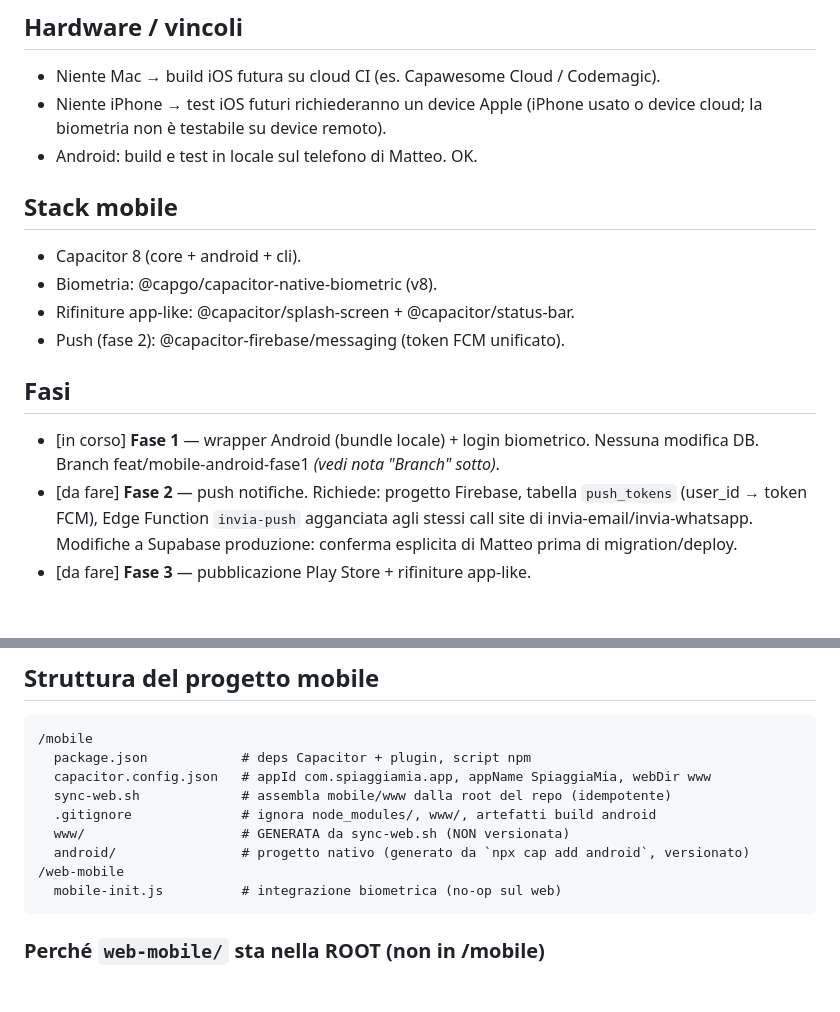
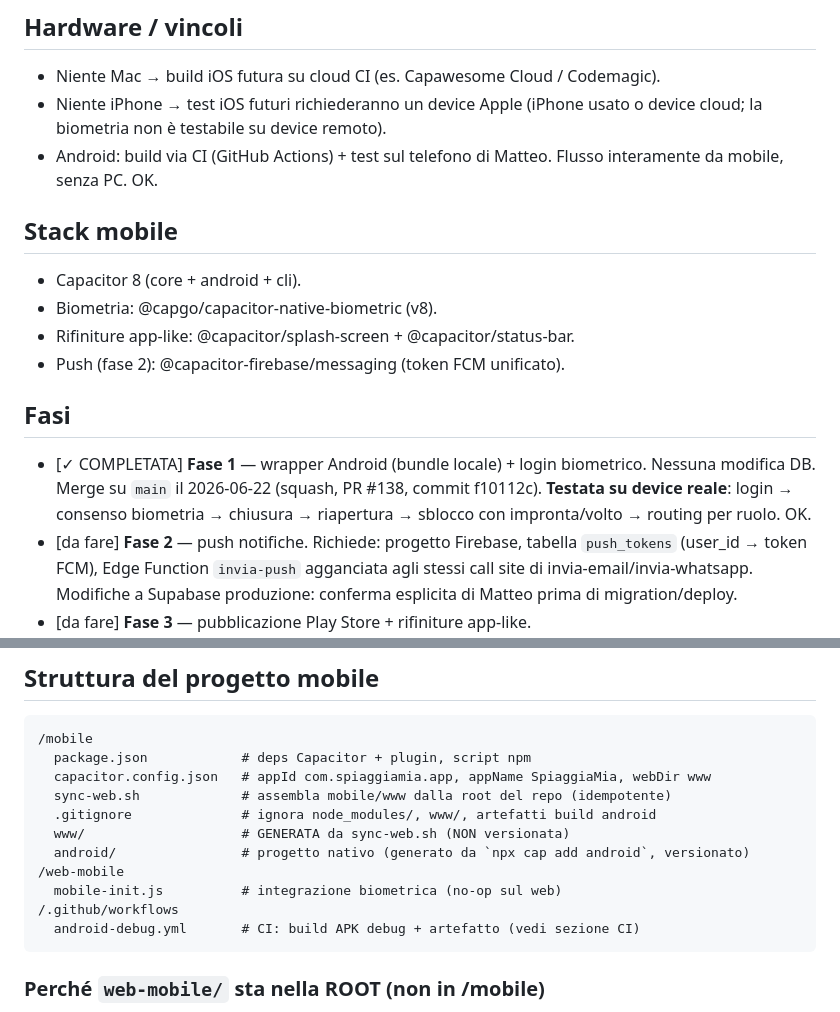
Before and after one commit to matteoposterli-netizen/shareandfun, a Markdown page: APP_MOBILE.md, 2 parts joined by grey strips. GitHub-like rendering; blank space fills up the shorter version.

````diff
--- a/APP_MOBILE.md
+++ b/APP_MOBILE.md
@@ -18,7 +18,8 @@ Stato e roadmap del wrapping della SPA in app native Android/iOS.
 - Niente Mac → build iOS futura su cloud CI (es. Capawesome Cloud / Codemagic).
 - Niente iPhone → test iOS futuri richiederanno un device Apple (iPhone usato o
   device cloud; la biometria non è testabile su device remoto).
-- Android: build e test in locale sul telefono di Matteo. OK.
+- Android: build via CI (GitHub Actions) + test sul telefono di Matteo. Flusso
+  interamente da mobile, senza PC. OK.
 
 ## Stack mobile
 - Capacitor 8 (core + android + cli).
@@ -27,8 +28,10 @@ Stato e roadmap del wrapping della SPA in app native Android/iOS.
 - Push (fase 2): @capacitor-firebase/messaging (token FCM unificato).
 
 ## Fasi
-- [in corso] **Fase 1** — wrapper Android (bundle locale) + login biometrico.
-  Nessuna modifica DB. Branch feat/mobile-android-fase1 *(vedi nota "Branch" sotto)*.
+- [✓ COMPLETATA] **Fase 1** — wrapper Android (bundle locale) + login biometrico.
+  Nessuna modifica DB. Merge su `main` il 2026-06-22 (squash, PR #138, commit f10112c).
+  **Testata su device reale**: login → consenso biometria → chiusura → riapertura →
+  sblocco con impronta/volto → routing per ruolo. OK.
 - [da fare] **Fase 2** — push notifiche. Richiede: progetto Firebase, tabella
   `push_tokens` (user_id → token FCM), Edge Function `invia-push` agganciata agli
   stessi call site di invia-email/invia-whatsapp. Modifiche a Supabase produzione:
@@ -52,6 +55,8 @@ Stato e roadmap del wrapping della SPA in app native Android/iOS.
   android/                # progetto nativo (generato da `npx cap add android`, versionato)
 /web-mobile
   mobile-init.js          # integrazione biometrica (no-op sul web)
+/.github/workflows
+  android-debug.yml       # CI: build APK debug + artefatto (vedi sezione CI)
 ```
 
 ### Perché `web-mobile/` sta nella ROOT (non in /mobile)
````
Also changed, not shown: other parts of APP_MOBILE.md (+19 -23 lines).
